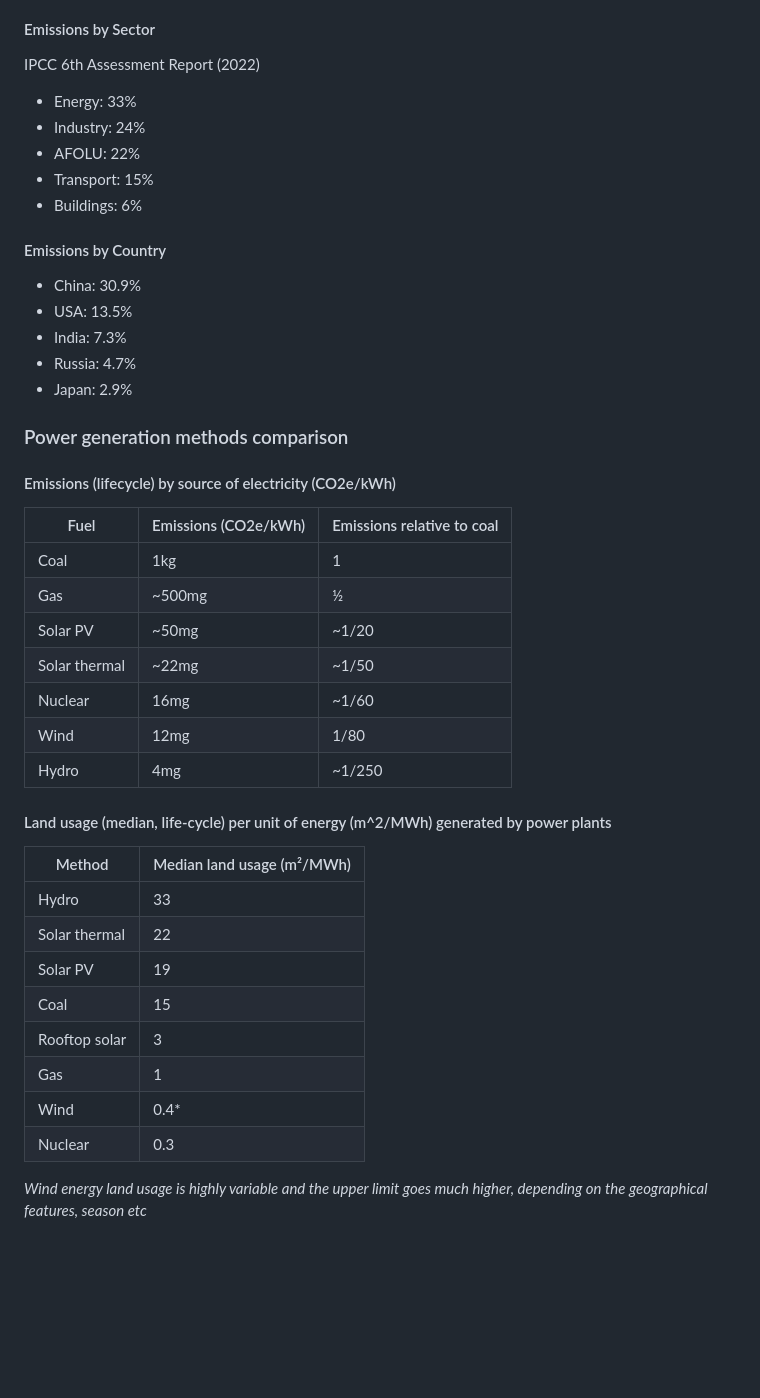
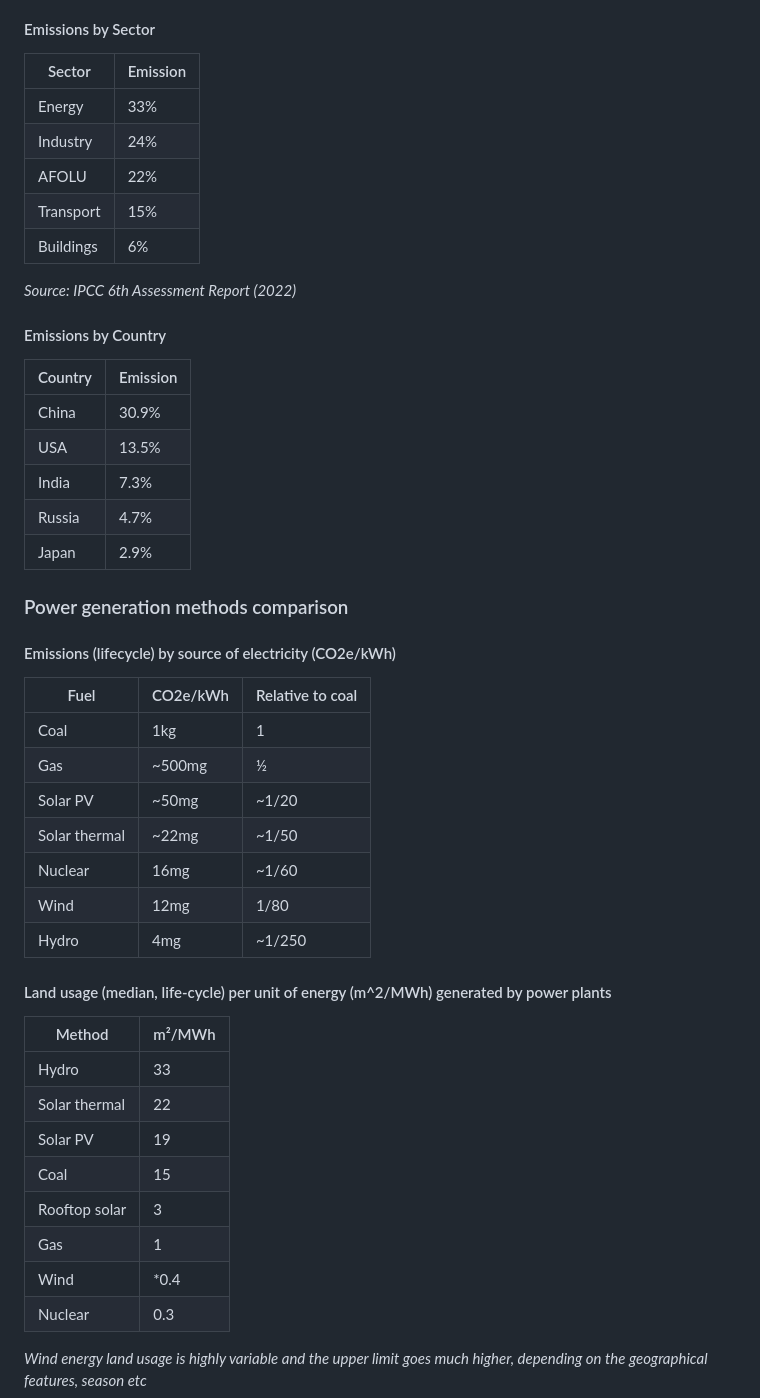
Before and after one commit to susmit31/obsidian, a Markdown page: English-essays.md, the part around the change. GitHub-like rendering; blank space fills up the shorter version.

Commit message:
changed formatting

```diff
--- a/English-essays.md
+++ b/English-essays.md
@@ -34,23 +34,29 @@
 	- Aerosols (-T)
 	- Melting ice sheets (+T)
 #### Emissions by Sector
-IPCC 6th Assessment Report (2022)
-- Energy: 33%
-- Industry: 24%
-- AFOLU: 22%
-- Transport: 15%
-- Buildings: 6%
+|Sector|Emission|
+|---|---|
+|Energy| 33%|
+|Industry|24%|
+|AFOLU|22%|
+|Transport|15%|
+|Buildings|6%|
+
+*Source: IPCC 6th Assessment Report (2022)*
+
 #### Emissions by Country
-- China: 30.9%
-- USA: 13.5%
-- India: 7.3%
-- Russia: 4.7%
-- Japan: 2.9%
+|Country|Emission|
+|---|---|
+|China| 30.9%|
+|USA| 13.5%|
+|India| 7.3%|
+|Russia| 4.7%|
+|Japan| 2.9%|
 
 ### Power generation methods comparison
 #### Emissions (lifecycle) by source of electricity (CO2e/kWh)
 
-|Fuel|Emissions (CO2e/kWh)|Emissions relative to coal|
+|Fuel|CO2e/kWh|Relative to coal|
 |---|---|---|
 |Coal|1kg|1|
 |Gas|~500mg|½|
@@ -62,7 +68,7 @@ IPCC 6th Assessment Report (2022)
 
 #### Land usage (median, life-cycle) per unit of energy (m^2/MWh) generated by power plants
 
-|Method|Median land usage (m²/MWh)|
+|Method|m²/MWh|
 |--------|-----------------------|
 |Hydro|33|
 |Solar thermal|22|
@@ -70,7 +76,7 @@ IPCC 6th Assessment Report (2022)
 |Coal|15|
 |Rooftop solar|3|
 |Gas|1|
-|Wind|0.4*|
+|Wind|*0.4|
 |Nuclear|0.3|
 
 *Wind energy land usage is highly variable and the upper limit goes much higher, depending on the geographical features, season etc*
```
